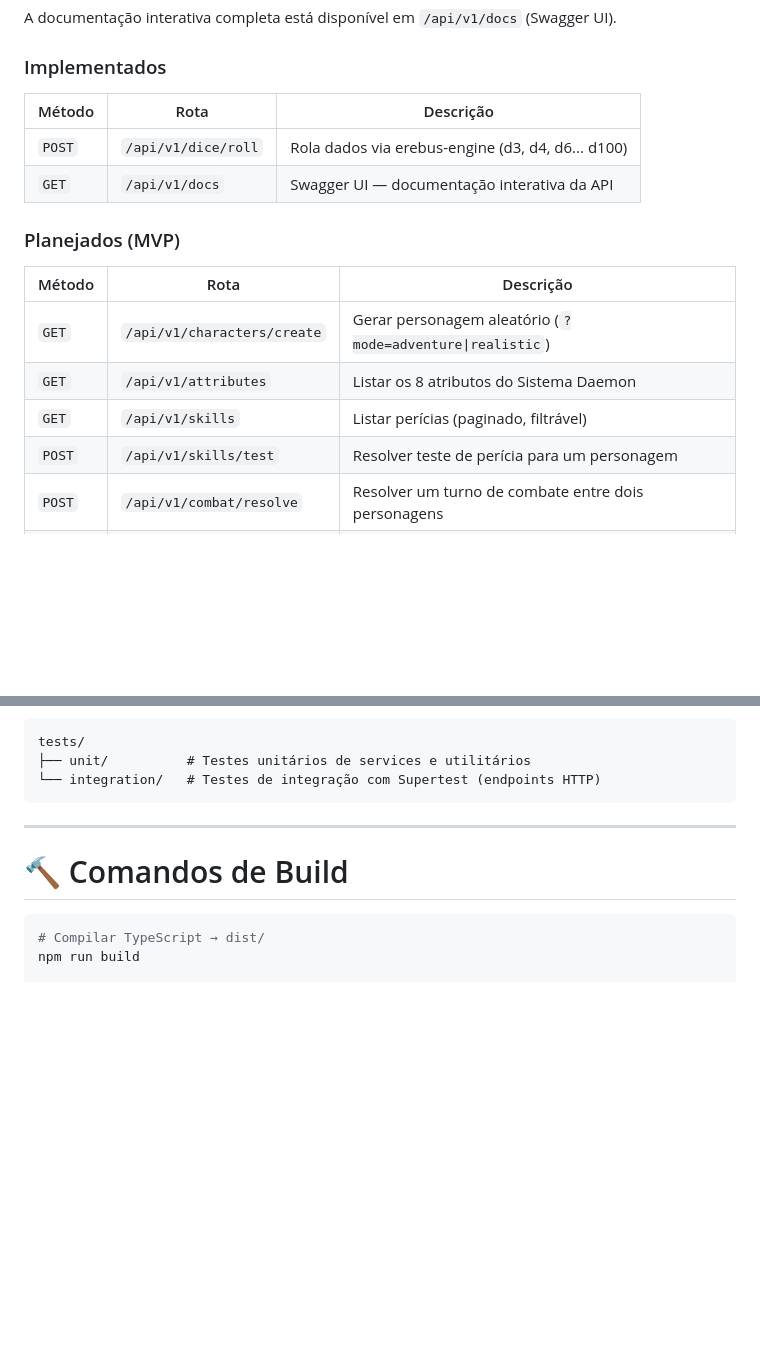
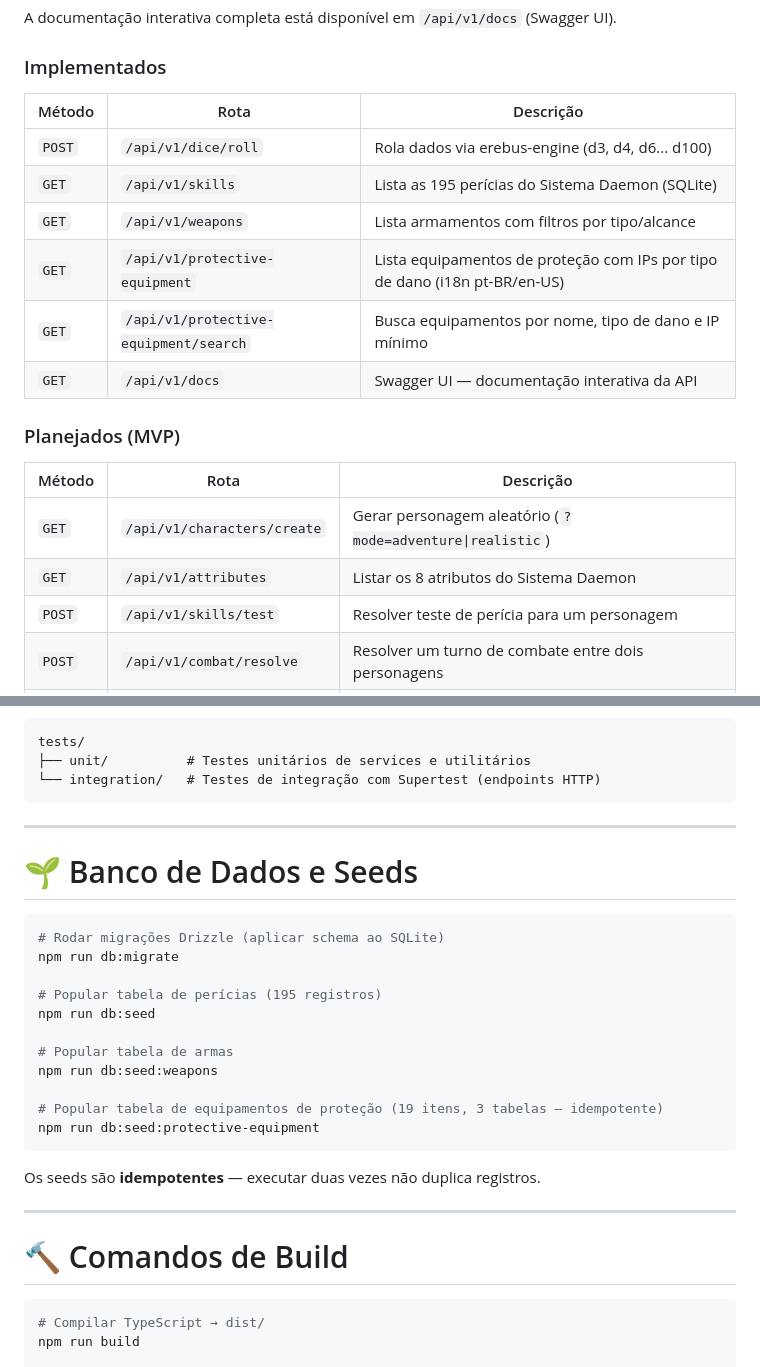
Before and after one commit to ratto/erebus-api, a Markdown page: README.md, 2 parts joined by grey strips. Drawn GitHub-style; blank space fills up the shorter version.

Commit message:
docs: update README with protective equipment endpoints and seed scripts
Add GET /api/v1/protective-equipment and GET /api/v1/protective-equipment/search
to the implemented endpoints table. Add db:seed:protective-equipment script to
the database commands section. Also correct the implemented endpoints table to
include skills and weapons endpoints that were already live.

Co-Authored-By: Claude Sonnet 4.6 <noreply@anthropic.com>

````diff
--- a/README.md
+++ b/README.md
@@ -145,10 +145,14 @@ A documentação interativa completa está disponível em `/api/v1/docs` (Swagge
 
 ### Implementados
 
-| Método | Rota                  | Descrição                                         |
-| ------ | --------------------- | ------------------------------------------------- |
-| `POST` | `/api/v1/dice/roll`   | Rola dados via erebus-engine (d3, d4, d6... d100) |
-| `GET`  | `/api/v1/docs`        | Swagger UI — documentação interativa da API       |
+| Método | Rota                                       | Descrição                                                                 |
+| ------ | ------------------------------------------ | ------------------------------------------------------------------------- |
+| `POST` | `/api/v1/dice/roll`                        | Rola dados via erebus-engine (d3, d4, d6... d100)                         |
+| `GET`  | `/api/v1/skills`                           | Lista as 195 perícias do Sistema Daemon (SQLite)                          |
+| `GET`  | `/api/v1/weapons`                          | Lista armamentos com filtros por tipo/alcance                             |
+| `GET`  | `/api/v1/protective-equipment`             | Lista equipamentos de proteção com IPs por tipo de dano (i18n pt-BR/en-US)|
+| `GET`  | `/api/v1/protective-equipment/search`      | Busca equipamentos por nome, tipo de dano e IP mínimo                     |
+| `GET`  | `/api/v1/docs`                             | Swagger UI — documentação interativa da API                               |
 
 ### Planejados (MVP)
 
@@ -156,7 +160,6 @@ A documentação interativa completa está disponível em `/api/v1/docs` (Swagge
 | ------ | --------------------------- | -------------------------------------------------- |
 | `GET`  | `/api/v1/characters/create` | Gerar personagem aleatório (`?mode=adventure\|realistic`) |
 | `GET`  | `/api/v1/attributes`        | Listar os 8 atributos do Sistema Daemon            |
-| `GET`  | `/api/v1/skills`            | Listar perícias (paginado, filtrável)              |
 | `POST` | `/api/v1/skills/test`       | Resolver teste de perícia para um personagem       |
 | `POST` | `/api/v1/combat/resolve`    | Resolver um turno de combate entre dois personagens|
 | `GET`  | `/api/v1/spells`            | Listar magias (paginado)                           |
@@ -181,6 +184,26 @@ tests/
 ├── unit/          # Testes unitários de services e utilitários
 └── integration/   # Testes de integração com Supertest (endpoints HTTP)
 ```
+
+---
+
+# 🌱 Banco de Dados e Seeds
+
+```bash
+# Rodar migrações Drizzle (aplicar schema ao SQLite)
+npm run db:migrate
+
+# Popular tabela de perícias (195 registros)
+npm run db:seed
+
+# Popular tabela de armas
+npm run db:seed:weapons
+
+# Popular tabela de equipamentos de proteção (19 itens, 3 tabelas — idempotente)
+npm run db:seed:protective-equipment
+```
+
+Os seeds são **idempotentes** — executar duas vezes não duplica registros.
 
 ---
 
````
